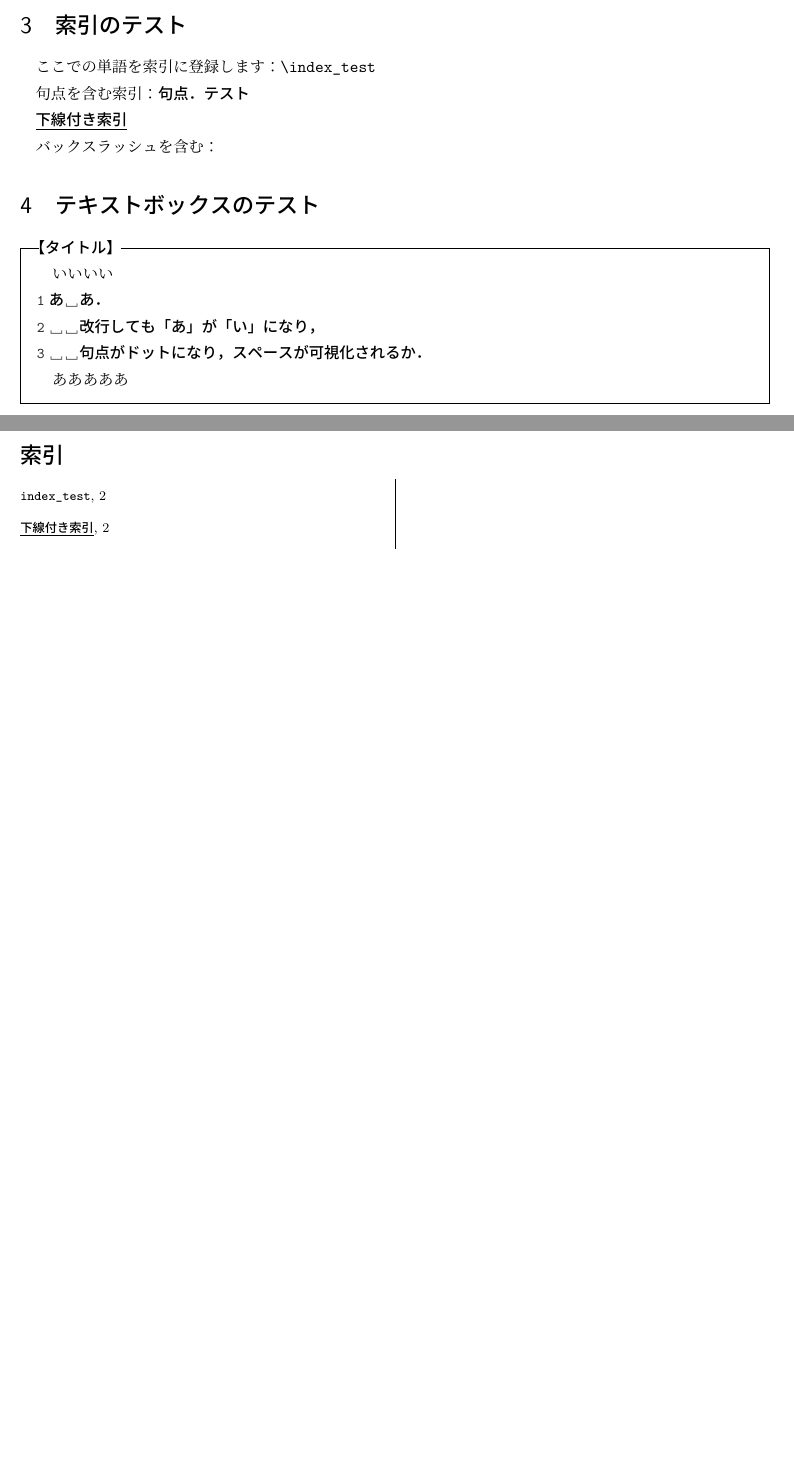
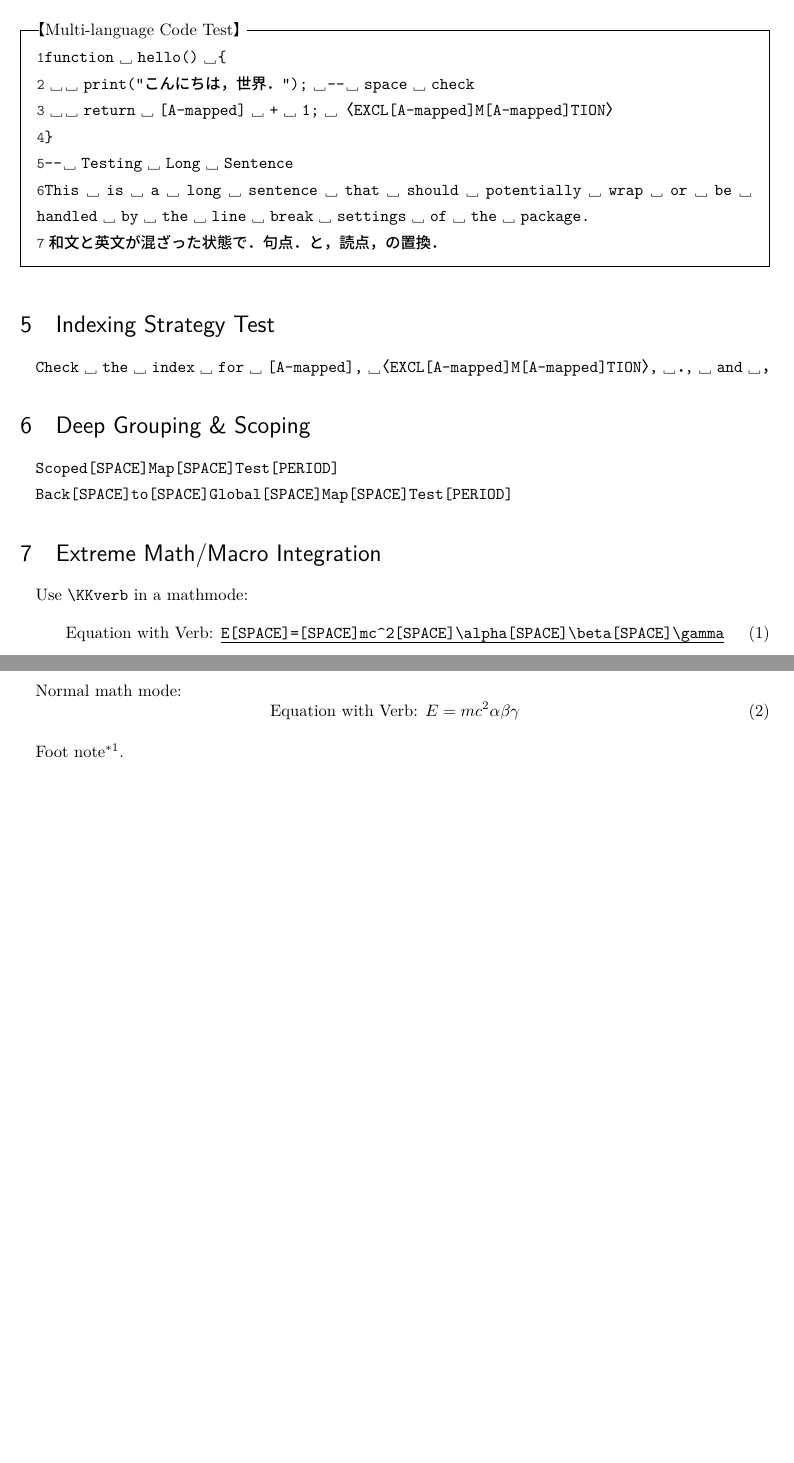
Before and after one commit to KKTeX/KKluaverb, a LaTeX document (kkluaverb-test.tex): two parts of pages 2 and 3 of 3 before the commit and two parts of pages 2 and 3 of 4 after it, joined at a grey line, cut at the place of the change, the shorter picture padded with empty space. The pictures show the PDF file kkluaverb-test.pdf that the author committed with the source.

Commit message:
2026/01/11 04:12

```diff
--- a/kkluaverb-test.tex
+++ b/kkluaverb-test.tex
@@ -29,3 +31,4 @@ fonttitle=\ascb@gtfamily, IfValueTF={#1}{title=\hspace*{.1em}【#2】〈#1〉\hs
+\KKvSetMap{!}{〈EXCLAMATION〉}
 
 \makeindex
 
@@ -42,4 +43,0 @@ fonttitle=\ascb@gtfamily, IfValueTF={#1}{title=\hspace*{.1em}【#2】〈#1〉\hs
-\KKvSetLineBreak{2}%
-\underLineKK{いいいい\KKverb|あ あ。
-改行しても「あ」が「い」になり、
-句点がドットになり、スペースが可視化されるか。|あああああ}}
@@ -53 +68,0 @@ fonttitle=\ascb@gtfamily, IfValueTF={#1}{title=\hspace*{.1em}【#2】〈#1〉\hs
-\toprule
@@ -58 +68,0 @@ fonttitle=\ascb@gtfamily, IfValueTF={#1}{title=\hspace*{.1em}【#2】〈#1〉\hs
-\end{tabular}
@@ -67,33 +84,55 @@ fonttitle=\ascb@gtfamily, IfValueTF={#1}{title=\hspace*{.1em}【#2】〈#1〉\hs
-    \underLineKK{\KKverb|あああ
-    いいい|}
-  }
-\end{tblr}
-
 \begin{itemize}
-  \item[\KKverb|\foo|] ああああ
-  \item[\KKverb|\Foo%|] ああああ
+  \item[\KKverb|Point 1|] \KKverb|Description with 。 and 、|
+  \item[\underLineKK{\KKverb|Point 2|}] \underLineKK{\KKverb|Underlined Item Label| \index{item@\KKverb|item|}}
 \end{itemize}
 
-\section{索引のテスト}
-ここでの単語を索引に登録します：\KKverb|\index_test| \index{index@\KKverb|index_test|}
+\section{Advanced Multi-line \& Box Stress Test}
 
-句点を含む索引：\KKverb|句点。テスト| \index{くてん@\KKverb|句点。テスト|}
+%%% Remain to be enhanced...
+\begin{simple}{Multi-language Code Test}
+{\KKvSetLineBreak{2}%
+\KKverb|function hello() {
+  print("こんにちは、世界。"); -- space check
+  return A + 1; !
+}
 
-\underLineKK{\KKverb|下線付き索引|} \index{かせん@\underLineKK{\KKverb|下線付き索引|}}
+-- Testing Long Sentence
+This is a long sentence that should potentially wrap or be handled by the line break settings of the package.
+和文と英文が混ざった状態で。句点。と、読点、の置換。
+| }
+\end{simple}
 
-バックスラッシュを含む：\index{めいれい@\KKverb|\foo\bar|}
+\section{Indexing Strategy Test}
 
-\section{テキストボックスのテスト}
-\begin{simple}{タイトル}
-  {%
-  \KKvSetLineBreak{2}%
-  いいいい\KKverb|あ あ。
-  改行しても「あ」が「い」になり、
+\index{Alphabet@\KKverb|Alphabet Mapping: A|}
+\index{Symbol@\KKverb|Symbol: # $ % &|}
+\index{Japanese@\KKverb|和文。置換、テスト|}
 
-  句点がドットになり、スペースが可視化されるか。|%
-  あああああ
-  }
-\end{simple}
+\KKverb|Check the index for A, !, 。, and 、|
+
+\section{Deep Grouping \& Scoping}
+
+{
+  \KKvSetMap{ }{[SPACE]}
+  \KKvSetMap{。}{[PERIOD]}
+  \KKverb|Scoped Map Test。|
+}
+
+\KKverb|Back to Global Map Test。|
+
+\section{Extreme Math/Macro Integration}
+
+Use \KKverb|\KKverb| in a mathmode:
+\begin{equation}
+  \text{Equation with Verb: } \mbox{\underLineKK{\KKverb|E = mc^2 \alpha \beta \gamma|}}
+\end{equation}
+
+Normal math mode:
+\begin{equation}
+  \text{Equation with Verb: } E = mc^2 \alpha \beta \gamma
+\end{equation}
+
+Foot note\footnote{Footnote Test: \KKverb|Verb in footnote #%| and \underLineKK{\KKverb|underlined|}}.
 
 \printindex
 
```
Also changed, not shown: kkluaverb.sty (+2 -2 lines), kkluaverb-test.pdf, kkluaverb-test.tex (82 more changed lines).
